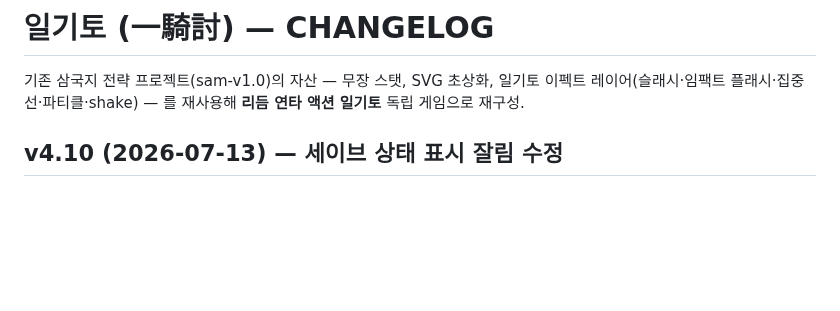
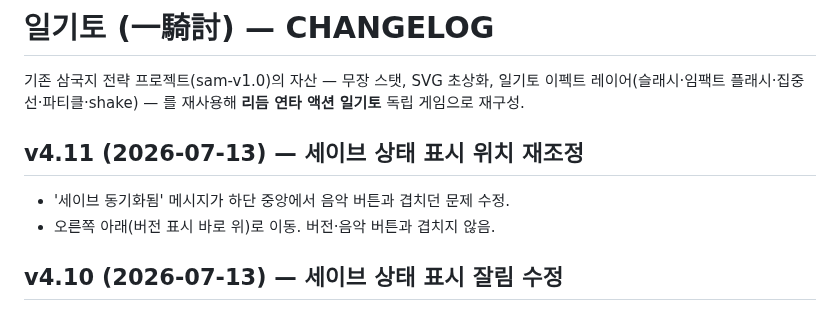
Before and after one commit to aaronkyung-a11y/musou, a Markdown page: CHANGELOG.md, the part around the change. Rendered like a GitHub page; blank space fills up the shorter version.

Commit message:
docs: v4.11

```diff
--- a/CHANGELOG.md
+++ b/CHANGELOG.md
@@ -1,6 +1,10 @@
 # 일기토 (一騎討) — CHANGELOG
 
 기존 삼국지 전략 프로젝트(sam-v1.0)의 자산 — 무장 스탯, SVG 초상화, 일기토 이펙트 레이어(슬래시·임팩트 플래시·집중선·파티클·shake) — 를 재사용해 **리듬 연타 액션 일기토** 독립 게임으로 재구성.
+
+## v4.11 (2026-07-13) — 세이브 상태 표시 위치 재조정
+- '세이브 동기화됨' 메시지가 하단 중앙에서 음악 버튼과 겹치던 문제 수정.
+- 오른쪽 아래(버전 표시 바로 위)로 이동. 버전·음악 버튼과 겹치지 않음.
 
 ## v4.10 (2026-07-13) — 세이브 상태 표시 잘림 수정
 - 타이틀 화면 '세이브 동기화됨' 메시지가 문서 흐름상 맨 아래로 밀려 세로 화면에서 잘리던 문제 수정.
```
